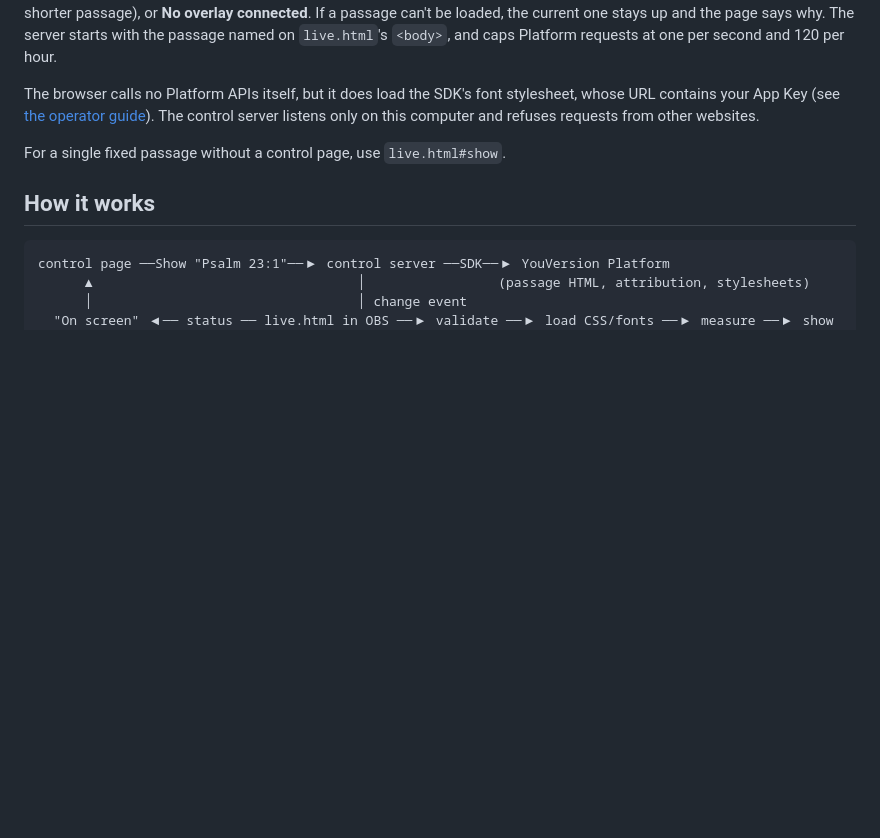
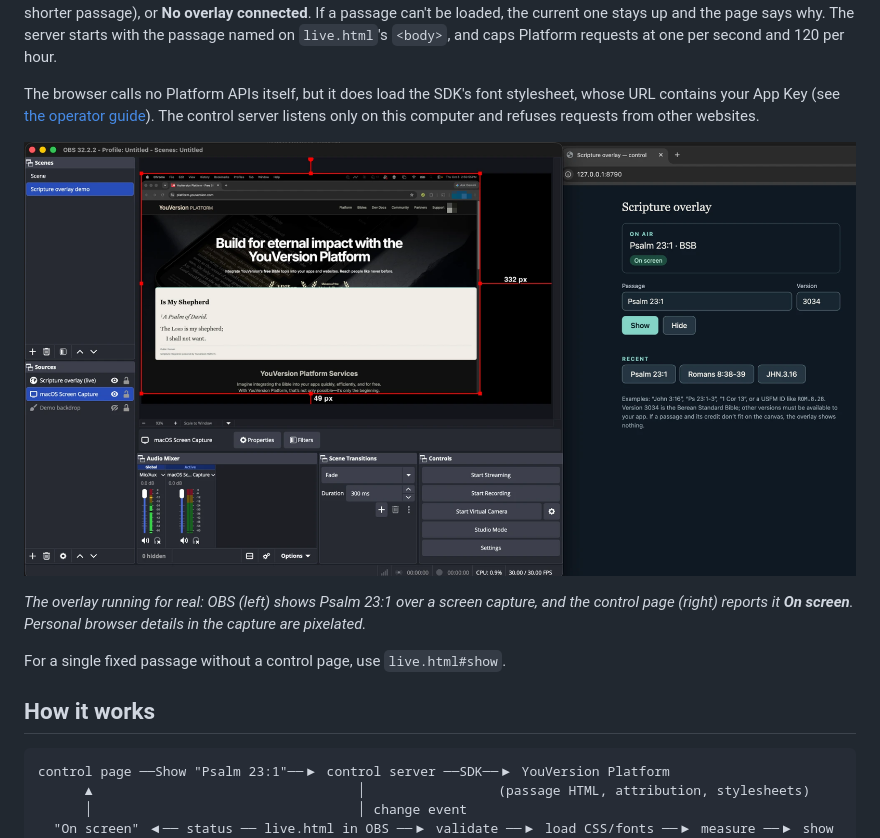
Before and after one commit to yvlabs/yvp-obs-scripture-example, a Markdown page: README.md, the part around the change. Rendered like a GitHub page; pictures changed too: docs/obs-with-control-page.png (added); blank space fills up the shorter version.

Commit message:
Add a real OBS + control page screenshot to the README
Personal browser details in the captured window are pixelated.

```diff
--- a/README.md
+++ b/README.md
@@ -88,6 +88,12 @@ stylesheet, whose URL contains your App Key (see
 [the operator guide](docs/operator-guide.md)). The control server listens only on
 this computer and refuses requests from other websites.
 
+![OBS with the overlay showing Psalm 23:1 over a captured web page, next to the control page in a browser reporting it on screen](docs/obs-with-control-page.png)
+
+*The overlay running for real: OBS (left) shows Psalm 23:1 over a screen capture,
+and the control page (right) reports it **On screen**. Personal browser details in
+the capture are pixelated.*
+
 For a single fixed passage without a control page, use `live.html#show`.
 
 ## How it works
```
